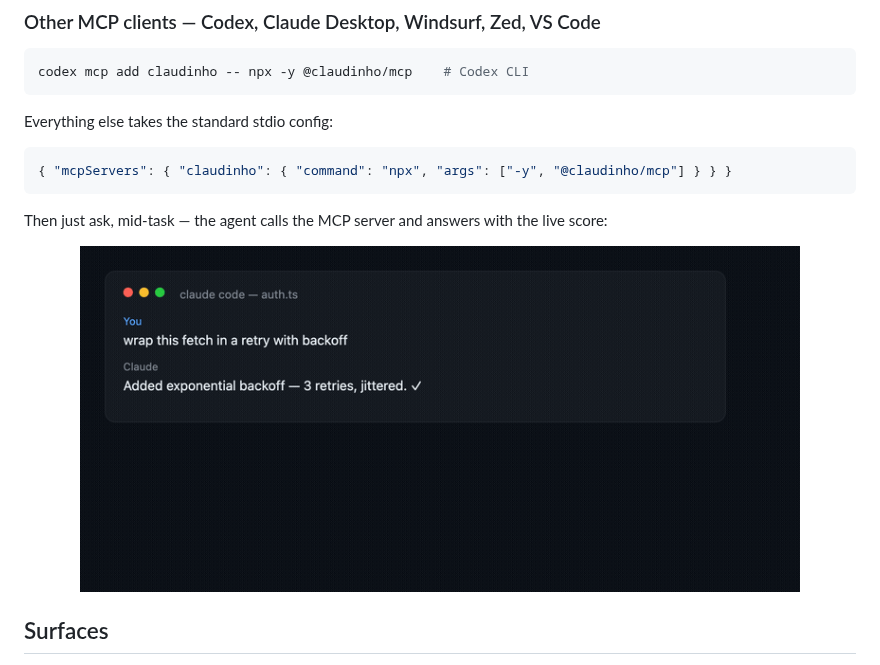
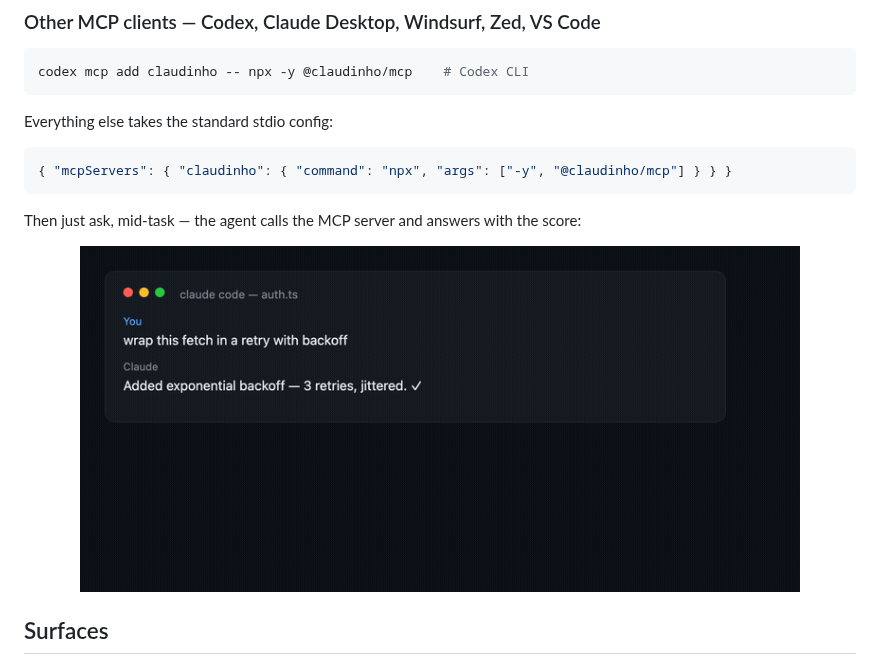
Before and after one commit to arturogarrido/claudinho, a Markdown page: README.md, the part around one of its changes. Drawn GitHub-style; pictures changed too: .github/assets/mcp-aha.gif.

````diff
--- a/README.md
+++ b/README.md
@@ -143,6 +143,6 @@ Everything else takes the standard stdio config:
 { "mcpServers": { "claudinho": { "command": "npx", "args": ["-y", "@claudinho/mcp"] } } }
 ```
 
-Then just ask, mid-task — the agent calls the MCP server and answers with the live score:
+Then just ask, mid-task — the agent calls the MCP server and answers with the score:
 
 <p align="center">
````
Also changed, not shown: other parts of README.md (+1 -1 lines), packages/mcp/README.md (+1 -1 lines).
